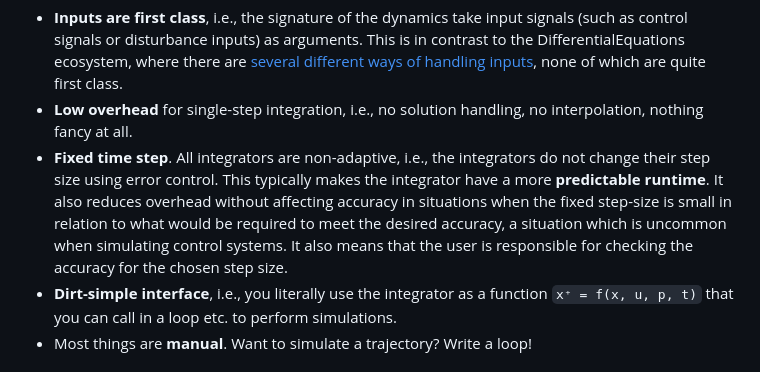
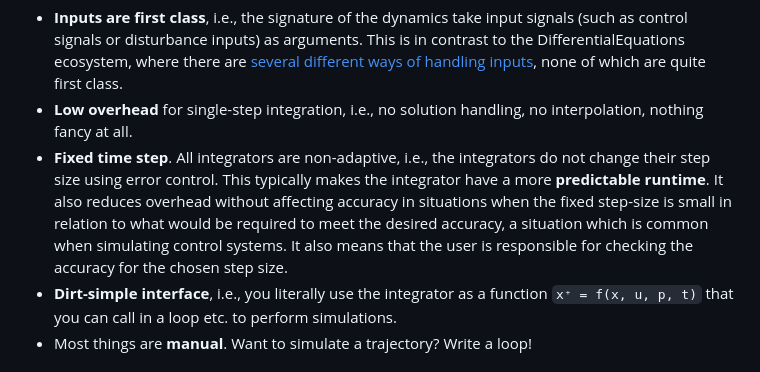
Before and after one commit to baggepinnen/SeeToDee.jl, a Markdown page: docs/src/index.md, the part around the change. GitHub-like rendering.

Commit message:
fix typo

```diff
--- a/docs/src/index.md
+++ b/docs/src/index.md
@@ -18,7 +18,7 @@ that advances the state from time ``t`` to time ``t+T_s``, with a [Zero-order-Ho
 The integrators in this package focus on
 - **Inputs are first class**, i.e., the signature of the dynamics take input signals (such as control signals or disturbance inputs) as arguments. This is in contrast to the DifferentialEquations ecosystem, where there are [several different ways of handling inputs](https://help.juliahub.com/juliasimcontrol/dev/simulation/), none of which are quite first class.
 - **Low overhead** for single-step integration, i.e., no solution handling, no interpolation, nothing fancy at all.
-- **Fixed time step**. All integrators are non-adaptive, i.e., the integrators do not change their step size using error control. This typically makes the integrator have a more **predictable runtime**. It also reduces overhead without affecting accuracy in situations when the fixed step-size is small in relation to what would be required to meet the desired accuracy, a situation which is uncommon when simulating control systems. It also means that the user is responsible for checking the accuracy for the chosen step size.
+- **Fixed time step**. All integrators are non-adaptive, i.e., the integrators do not change their step size using error control. This typically makes the integrator have a more **predictable runtime**. It also reduces overhead without affecting accuracy in situations when the fixed step-size is small in relation to what would be required to meet the desired accuracy, a situation which is common when simulating control systems. It also means that the user is responsible for checking the accuracy for the chosen step size.
 - **Dirt-simple interface**, i.e., you literally use the integrator as a function `x⁺ = f(x, u, p, t)` that you can call in a loop etc. to perform simulations.
 - Most things are **manual**. Want to simulate a trajectory? Write a loop!
 
```
